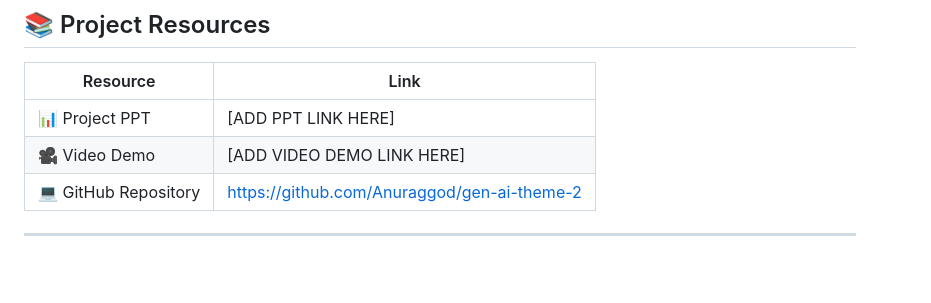
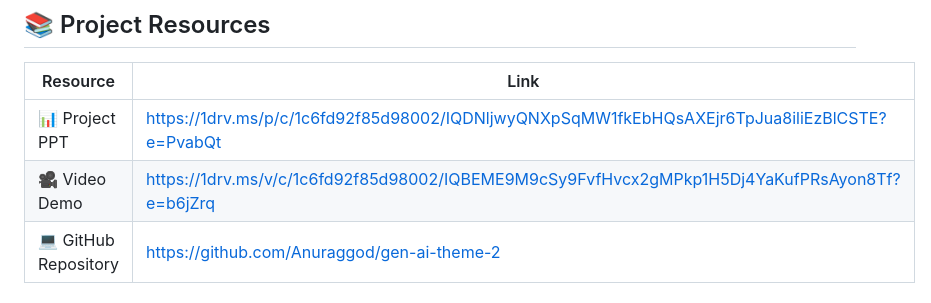
Before and after one commit to Anuraggod/gen-ai-theme-2, a Markdown page: README.md, the part around the change. GitHub-like rendering; blank space fills up the shorter version.

Commit message:
Update resource links in README.md

```diff
--- a/README.md
+++ b/README.md
@@ -8,8 +8,8 @@
 
 | Resource | Link |
 |---|---|
-| 📊 Project PPT | [ADD PPT LINK HERE] |
-| 🎥 Video Demo | [ADD VIDEO DEMO LINK HERE] |
+| 📊 Project PPT | https://1drv.ms/p/c/1c6fd92f85d98002/IQDNljwyQNXpSqMW1fkEbHQsAXEjr6TpJua8iliEzBlCSTE?e=PvabQt |
+| 🎥 Video Demo | https://1drv.ms/v/c/1c6fd92f85d98002/IQBEME9M9cSy9FvfHvcx2gMPkp1H5Dj4YaKufPRsAyon8Tf?e=b6jZrq |
 | 💻 GitHub Repository | https://github.com/Anuraggod/gen-ai-theme-2 |
 
 ---
```
